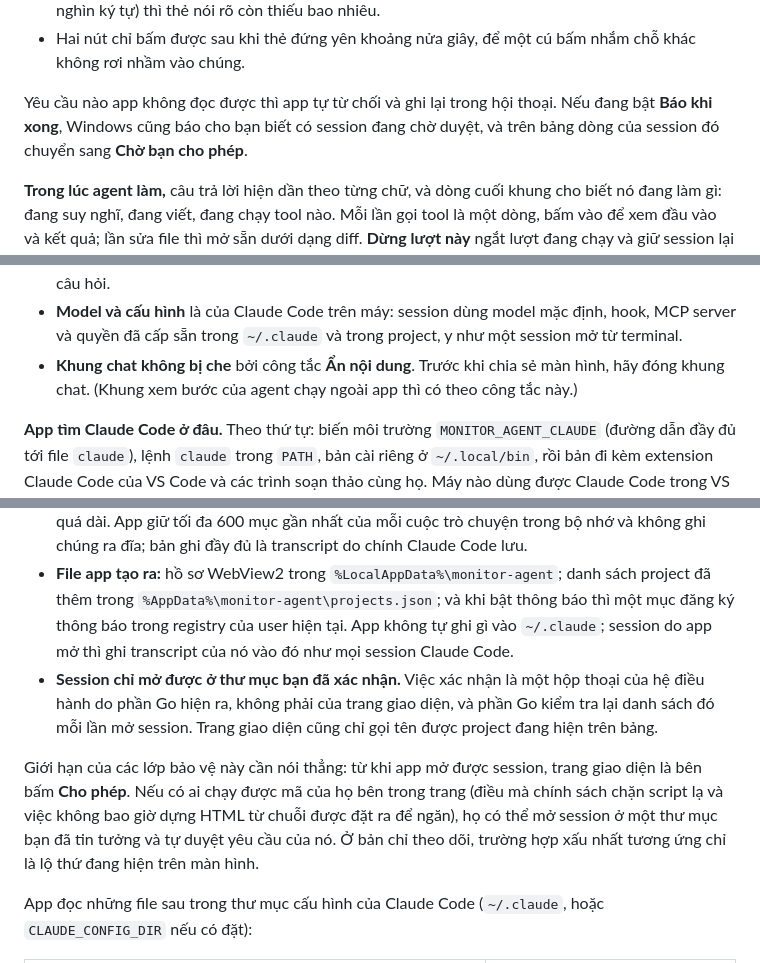
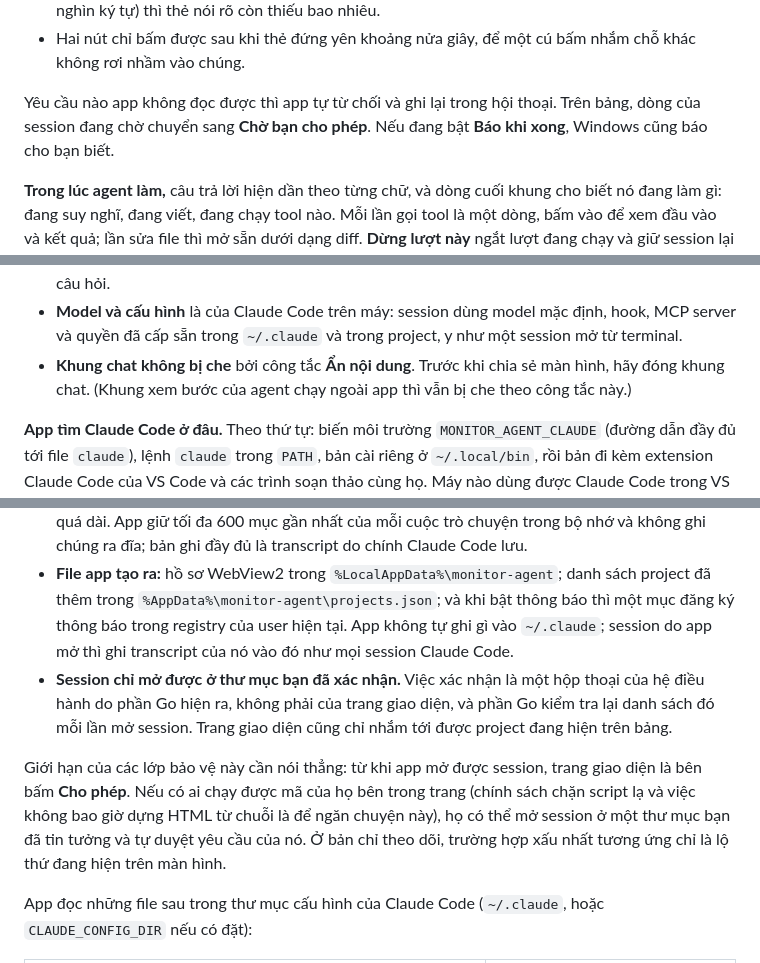
Before and after one commit to khoanguyenit/agent-desk, a Markdown page: README.md, 3 parts joined by grey strips. GitHub-like rendering.

```diff
--- a/README.md
+++ b/README.md
@@ -78,7 +83,7 @@ Có một thứ app không thay bạn kiểm soát được: quy tắc `permissi
 - Nội dung dài thì phải cuộn hết mới bấm được **Cho phép**. Dài tới mức không hiện hết (trên 200 nghìn ký tự) thì thẻ nói rõ còn thiếu bao nhiêu.
 - Hai nút chỉ bấm được sau khi thẻ đứng yên khoảng nửa giây, để một cú bấm nhắm chỗ khác không rơi nhầm vào chúng.
 
-Yêu cầu nào app không đọc được thì app tự từ chối và ghi lại trong hội thoại. Nếu đang bật **Báo khi xong**, Windows cũng báo cho bạn biết có session đang chờ duyệt, và trên bảng dòng của session đó chuyển sang **Chờ bạn cho phép**.
+Yêu cầu nào app không đọc được thì app tự từ chối và ghi lại trong hội thoại. Trên bảng, dòng của session đang chờ chuyển sang **Chờ bạn cho phép**. Nếu đang bật **Báo khi xong**, Windows cũng báo cho bạn biết.
 
 **Trong lúc agent làm,** câu trả lời hiện dần theo từng chữ, và dòng cuối khung cho biết nó đang làm gì: đang suy nghĩ, đang viết, đang chạy tool nào. Mỗi lần gọi tool là một dòng, bấm vào để xem đầu vào và kết quả; lần sửa file thì mở sẵn dưới dạng diff. **Dừng lượt này** ngắt lượt đang chạy và giữ session lại để hỏi tiếp. **Kết thúc session** đóng session. **Đóng** (hoặc Esc) chỉ cất khung đi: session vẫn chạy, bấm vào dòng của nó trên bảng (hoặc nút **Mở chat**) để quay lại. Khi có nhiều session, ô chọn ở đầu khung chuyển qua lại giữa chúng.
 
@@ -87,7 +92,7 @@ Vài điều nên biết trước:
 - **Session sống cùng app.** Đóng app là kết thúc mọi session app đã mở, vì không còn ai trả lời yêu cầu xin phép của chúng. Lượt đang chạy được yêu cầu dừng trước, rồi mọi thứ session đã khởi chạy (lệnh đang chạy, MCP server, tiến trình nền) bị tắt theo. Trên Windows điều này đúng cả khi app bị tắt đột ngột. Session đã kết thúc hiện chưa mở lại được từ app.
 - **Chi phí mở session.** Mỗi session mới nạp lại system prompt, khoảng 30 nghìn token, giống hệt khi mở Claude Code trong VS Code. Quy theo giá API là khoảng 0,5 USD với Fable 5.2 và 0,1 USD với Sonnet 5.5. Chat tiếp trong session đang mở rẻ hơn nhiều so với mở session mới cho từng câu hỏi.
 - **Model và cấu hình** là của Claude Code trên máy: session dùng model mặc định, hook, MCP server và quyền đã cấp sẵn trong `~/.claude` và trong project, y như một session mở từ terminal.
-- **Khung chat không bị che** bởi công tắc **Ẩn nội dung**. Trước khi chia sẻ màn hình, hãy đóng khung chat. (Khung xem bước của agent chạy ngoài app thì có theo công tắc này.)
+- **Khung chat không bị che** bởi công tắc **Ẩn nội dung**. Trước khi chia sẻ màn hình, hãy đóng khung chat. (Khung xem bước của agent chạy ngoài app thì vẫn bị che theo công tắc này.)
 
 **App tìm Claude Code ở đâu.** Theo thứ tự: biến môi trường `MONITOR_AGENT_CLAUDE` (đường dẫn đầy đủ tới file `claude`), lệnh `claude` trong `PATH`, bản cài riêng ở `~/.local/bin`, rồi bản đi kèm extension Claude Code của VS Code và các trình soạn thảo cùng họ. Máy nào dùng được Claude Code trong VS Code thì không cần cài gì thêm. File được chọn hiện ngay trong khung **Session mới** trước khi bạn gửi yêu cầu đầu tiên; app không kiểm tra chữ ký số của file đó.
 
@@ -123,9 +128,9 @@ Transcript chứa source code, câu lệnh, và đôi khi cả mật khẩu hay
 - **Khung xem bước của một agent** hiện nhiều hơn bảng (vài dòng cho mỗi đoạn văn và mỗi kết quả tool, khoảng 120 bước gần nhất) nhưng vẫn qua cùng bộ che ở trên, và theo công tắc **Ẩn nội dung**.
 - **Khung chat không che gì.** Thẻ xin phép hiện đủ nội dung của yêu cầu, vì thứ bạn duyệt phải là thứ bạn đã thấy; hội thoại hiện câu chữ của agent như nó viết, chỉ cắt bớt đầu vào và kết quả tool quá dài. App giữ tối đa 600 mục gần nhất của mỗi cuộc trò chuyện trong bộ nhớ và không ghi chúng ra đĩa; bản ghi đầy đủ là transcript do chính Claude Code lưu.
 - **File app tạo ra:** hồ sơ WebView2 trong `%LocalAppData%\monitor-agent`; danh sách project đã thêm trong `%AppData%\monitor-agent\projects.json`; và khi bật thông báo thì một mục đăng ký thông báo trong registry của user hiện tại. App không tự ghi gì vào `~/.claude`; session do app mở thì ghi transcript của nó vào đó như mọi session Claude Code.
-- **Session chỉ mở được ở thư mục bạn đã xác nhận.** Việc xác nhận là một hộp thoại của hệ điều hành do phần Go hiện ra, không phải của trang giao diện, và phần Go kiểm tra lại danh sách đó mỗi lần mở session. Trang giao diện cũng chỉ gọi tên được project đang hiện trên bảng.
+- **Session chỉ mở được ở thư mục bạn đã xác nhận.** Việc xác nhận là một hộp thoại của hệ điều hành do phần Go hiện ra, không phải của trang giao diện, và phần Go kiểm tra lại danh sách đó mỗi lần mở session. Trang giao diện cũng chỉ nhắm tới được project đang hiện trên bảng.
 
-Giới hạn của các lớp bảo vệ này cần nói thẳng: từ khi app mở được session, trang giao diện là bên bấm **Cho phép**. Nếu có ai chạy được mã của họ bên trong trang (điều mà chính sách chặn script lạ và việc không bao giờ dựng HTML từ chuỗi được đặt ra để ngăn), họ có thể mở session ở một thư mục bạn đã tin tưởng và tự duyệt yêu cầu của nó. Ở bản chỉ theo dõi, trường hợp xấu nhất tương ứng chỉ là lộ thứ đang hiện trên màn hình.
+Giới hạn của các lớp bảo vệ này cần nói thẳng: từ khi app mở được session, trang giao diện là bên bấm **Cho phép**. Nếu có ai chạy được mã của họ bên trong trang (chính sách chặn script lạ và việc không bao giờ dựng HTML từ chuỗi là để ngăn chuyện này), họ có thể mở session ở một thư mục bạn đã tin tưởng và tự duyệt yêu cầu của nó. Ở bản chỉ theo dõi, trường hợp xấu nhất tương ứng chỉ là lộ thứ đang hiện trên màn hình.
 
 App đọc những file sau trong thư mục cấu hình của Claude Code (`~/.claude`, hoặc `CLAUDE_CONFIG_DIR` nếu có đặt):
 
```
Also changed, not shown: other parts of README.md (+13 -8 lines), docs/demo.gif (added).
